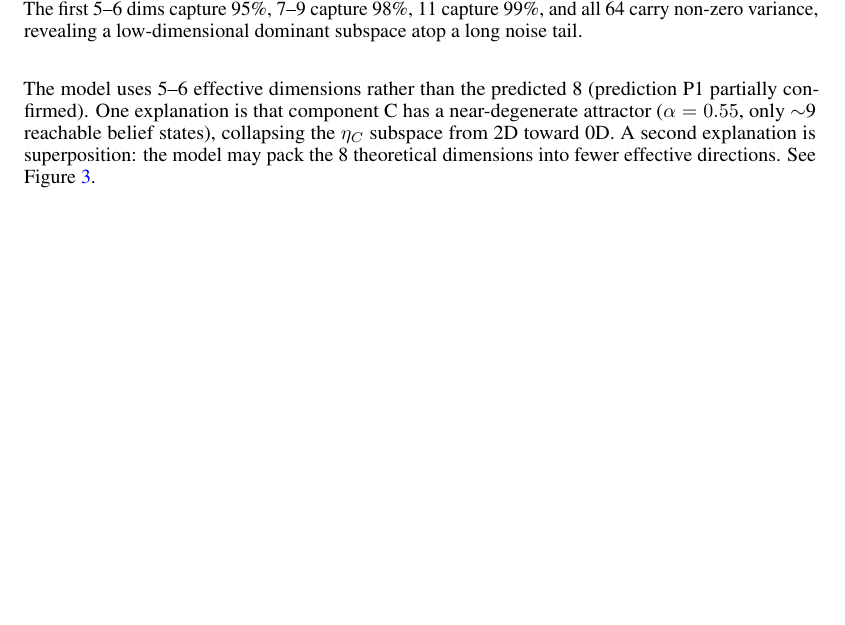
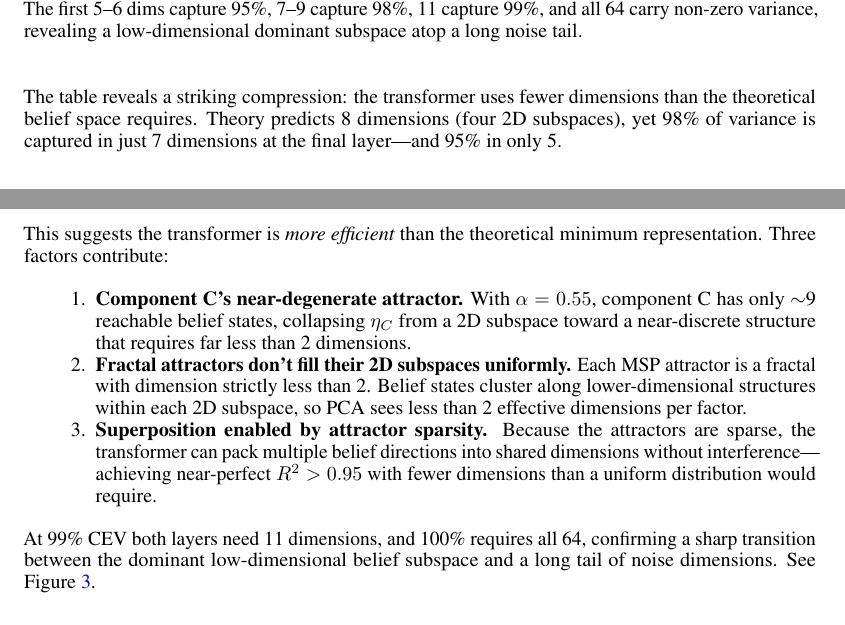
Before and after one commit to lironsoffer/simplex, a LaTeX document (writeup/report.tex): part of page 5 of 11 before the commit and two parts of pages 5 and 6 of 11 after it, the two joined at a grey line, cut so that both start at the same text, the shorter picture padded with empty space. Compiled offline with pdfLaTeX.

Commit message:
docs: expand PCA discussion with compression interpretation

```diff
--- a/writeup/report.tex
+++ b/writeup/report.tex
@@ -342,13 +342,32 @@ revealing a low-dimensional dominant subspace atop a long noise tail.}
 \label{tab:pca}
 \end{table}
 
-The model uses 5--6 effective dimensions rather than the predicted 8
-(prediction P1 partially confirmed).
-One explanation is that component C has a near-degenerate attractor
-($\alpha=0.55$, only $\sim$9 reachable belief states), collapsing the
-$\eta_C$ subspace from 2D toward 0D.
-A second explanation is superposition: the model may pack the 8 theoretical
-dimensions into fewer effective directions.
+The table reveals a striking compression: the transformer uses fewer dimensions
+than the theoretical belief space requires.
+Theory predicts 8 dimensions (four 2D subspaces), yet 98\% of variance is
+captured in just 7 dimensions at the final layer---and 95\% in only 5.
+
+This suggests the transformer is \emph{more efficient} than the theoretical
+minimum representation.
+Three factors contribute:
+\begin{enumerate}[noitemsep]
+  \item \textbf{Component C's near-degenerate attractor.}
+        With $\alpha=0.55$, component C has only $\sim$9 reachable belief
+        states, collapsing $\eta_C$ from a 2D subspace toward a near-discrete
+        structure that requires far less than 2 dimensions.
+  \item \textbf{Fractal attractors don't fill their 2D subspaces uniformly.}
+        Each MSP attractor is a fractal with dimension strictly less than 2.
+        Belief states cluster along lower-dimensional structures within each
+        2D subspace, so PCA sees less than 2 effective dimensions per factor.
+  \item \textbf{Superposition enabled by attractor sparsity.}
+        Because the attractors are sparse, the transformer can pack multiple
+        belief directions into shared dimensions without interference---achieving
+        near-perfect $R^2 > 0.95$ with fewer dimensions than a uniform
+        distribution would require.
+\end{enumerate}
+At 99\% CEV both layers need 11 dimensions, and 100\% requires all 64,
+confirming a sharp transition between the dominant low-dimensional belief
+subspace and a long tail of noise dimensions.
 See Figure~\ref{fig:pca}.
 
 \begin{figure}[h]
```
Also changed, not shown: writeup/report.pdf.
